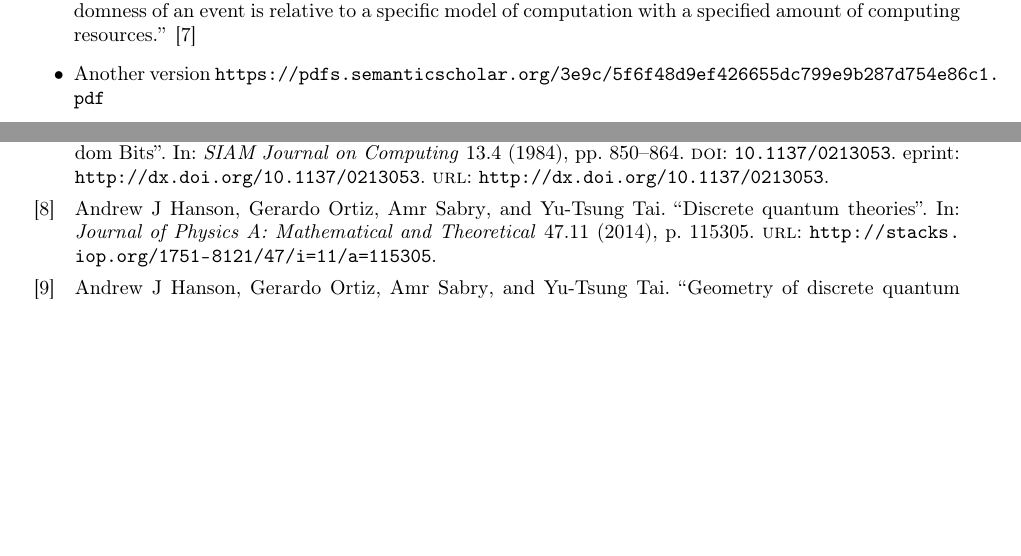
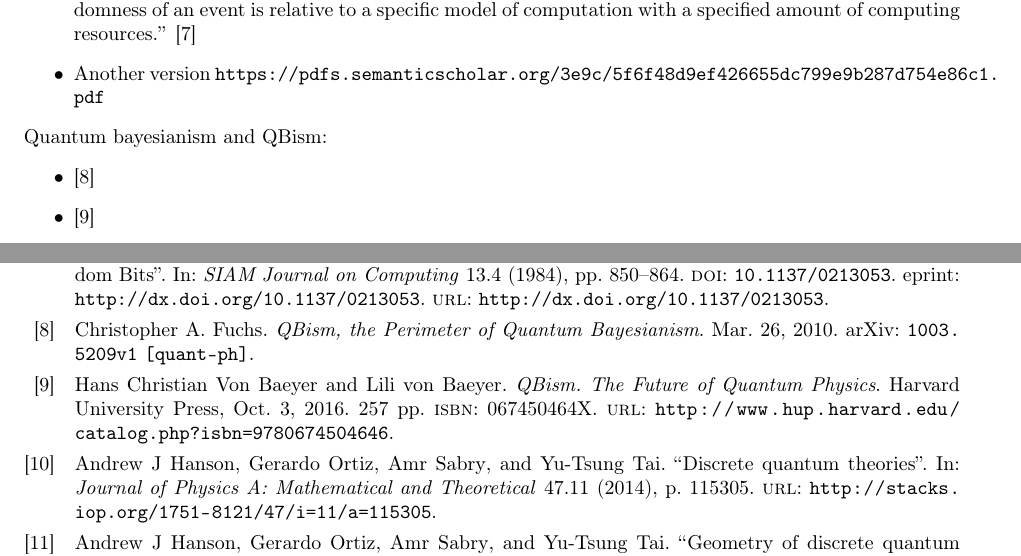
Before and after one commit to yuttai/Contextuality-and-Nonlocality-in-Discrete-Quantum-Theory, a LaTeX document (prob.tex, which reads discreteGBKS.bib): two parts of pages 1 and 13 of 29 before the commit and two parts of pages 1 and 14 of 29 after it, joined at a grey line, cut so that both start at the same text, the shorter picture padded with empty space. Compiled offline with pdfLaTeX; a missing font is replaced by an installed copy or a similar font.

Commit message:
prob.tex \section{Introduction} Add citation for Quantum bayesianism and QBism...

```diff
--- a/discreteGBKS.bib
+++ b/discreteGBKS.bib
@@ -2116,4 +2116,16 @@ day = "001",
   ean       = {9780792345664},
 }
 
+@Book{VonBaeyer2016,
+  author    = {Von Baeyer, Hans Christian and von Baeyer, Lili},
+  title     = {QBism},
+  date      = {2016-10-03},
+  subtitle  = {The Future of Quantum Physics},
+  publisher = {Harvard University Press},
+  isbn      = {067450464X},
+  pagetotal = {257},
+  url       = {http://www.hup.harvard.edu/catalog.php?isbn=9780674504646},
+  ean       = {9780674504646},
+}
+
 @Comment{jabref-meta: databaseType:biblatex;}
--- a/prob.tex
+++ b/prob.tex
@@ -139,6 +139,11 @@ Theorem''...}
 ``the randomness of an event is relative to a specific model of computation
 with a specified amount of computing resources.'' \cite{BlumMicali1984}
 \item Another version \url{https://pdfs.semanticscholar.org/3e9c/5f6f48d9ef426655dc799e9b287d754e86c1.pdf}
+\end{itemize}
+\noindent Quantum bayesianism and QBism:
+\begin{itemize}
+\item \cite{Fuchs2010}
+\item \cite{VonBaeyer2016}
 \end{itemize}
 %%%%%
 
```
Also changed, not shown: prob.pdf, discreteGBKS.bib (2 more changed lines), 1 other file.
